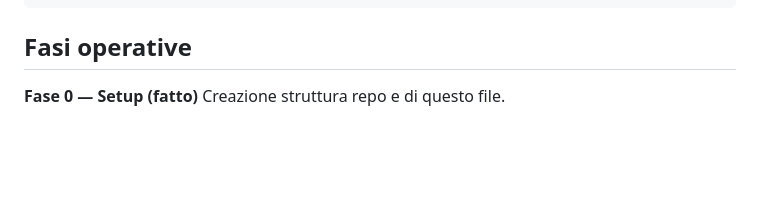
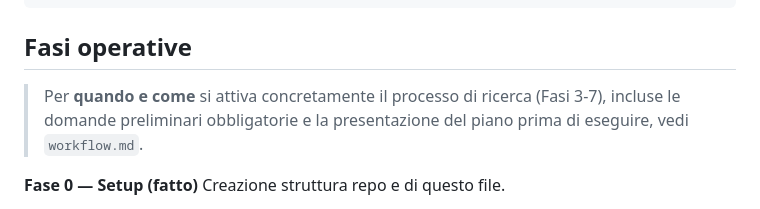
Before and after one commit to pepefilippo96-maker/Research-agent, a Markdown page: CLAUDE.md, the part around the change. GitHub-like rendering; blank space fills up the shorter version.

Commit message:
Add workflow.md: search only runs on explicit request, with preflight questions and plan review

````diff
--- a/CLAUDE.md
+++ b/CLAUDE.md
@@ -57,6 +57,10 @@ CLAUDE.md
 ```
 
 ## Fasi operative
+
+> Per **quando e come** si attiva concretamente il processo di ricerca (Fasi 3-7),
+> incluse le domande preliminari obbligatorie e la presentazione del piano prima
+> di eseguire, vedi `workflow.md`.
 
 **Fase 0 — Setup (fatto)**
 Creazione struttura repo e di questo file.
````
Also changed, not shown: workflow.md (added, +79 -0 lines).
